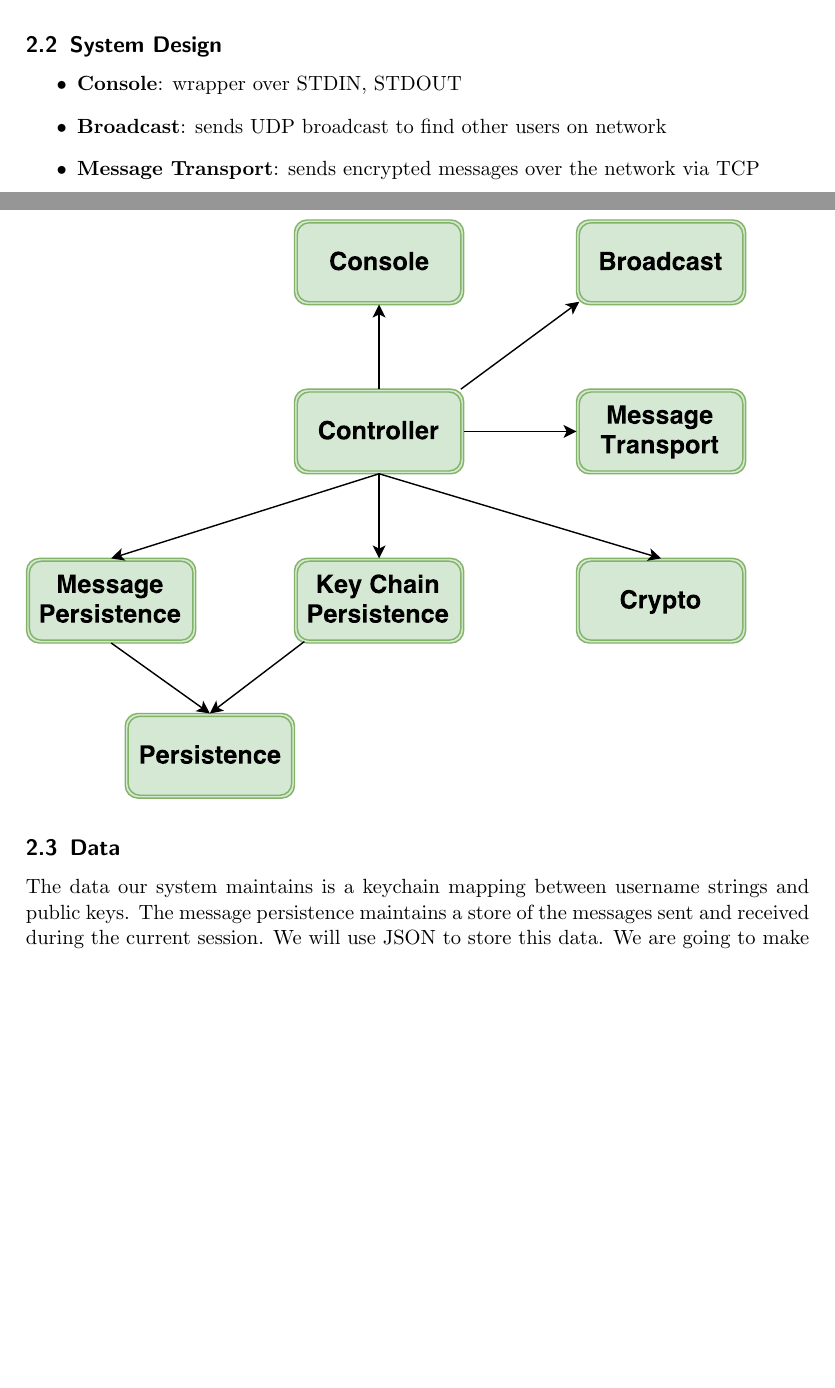
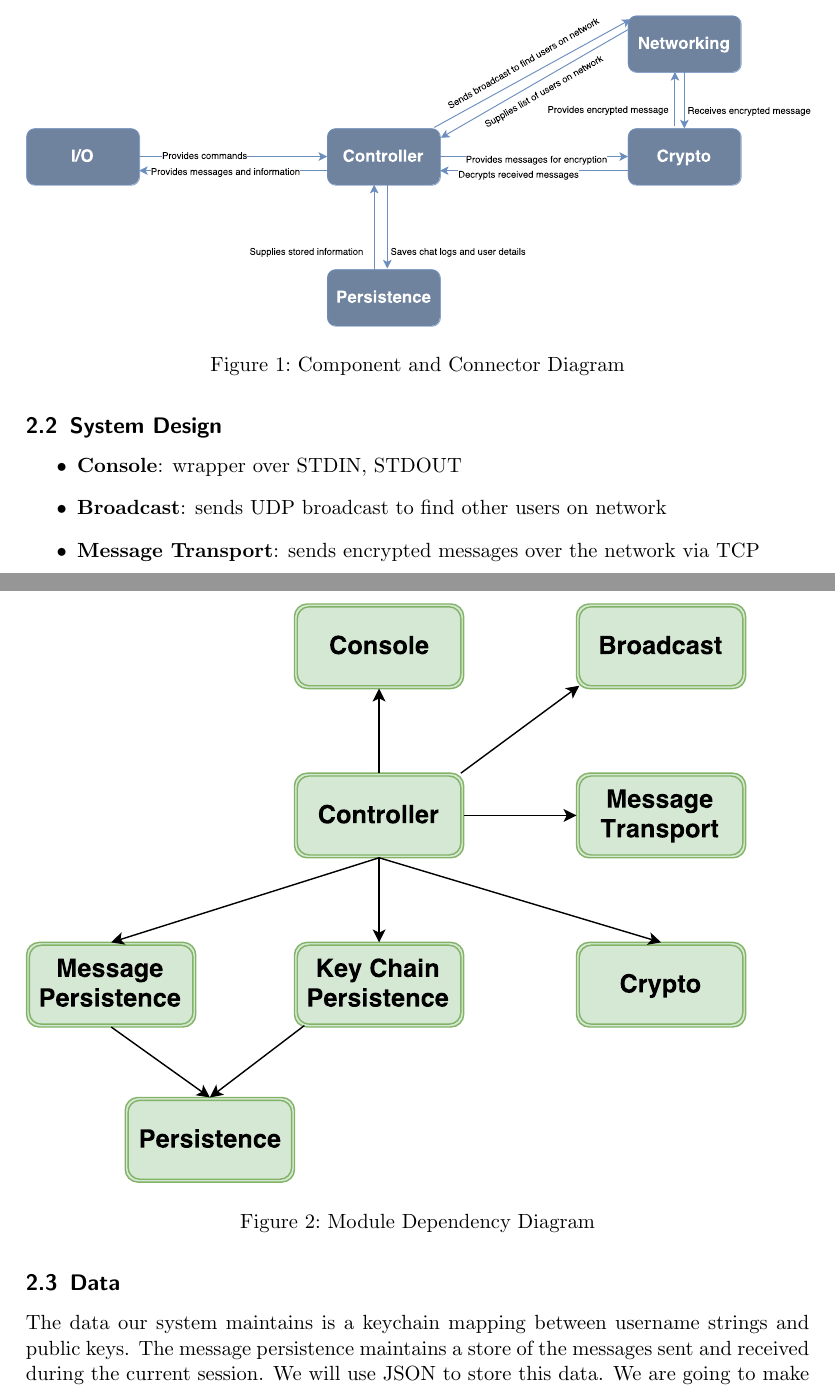
Before and after one commit to orangeturtle739/saja, a LaTeX document (design/design.tex): two parts of pages 3 and 4 of 5 before the commit and two parts of pages 3 and 4 of 6 after it, joined at a grey line, cut at the place of the change, the shorter picture padded with empty space. Compiled offline with pdfLaTeX.

Commit message:
Add captions to design doc

```diff
--- a/design/design.tex
+++ b/design/design.tex
@@ -8,6 +8,7 @@
 \usepackage{booktabs}
 \usepackage{placeins}
 \usepackage{listings, lstautogobble}
+\usepackage{float}
 \graphicspath{ {/} }
 \lstset{basicstyle=\ttfamily}
 
@@ -72,7 +73,11 @@ sid: hi
 	\item Networking
 	\item Controller
 \end{itemize}
-\includegraphics[scale=0.5]{"Component and Connector Diagram".pdf}
+
+\begin{figure}[H]
+	\includegraphics[scale=0.5]{"Component and Connector Diagram".pdf}
+	\caption{Component and Connector Diagram}
+\end{figure}
 
 \subsection{System Design}
 \begin{itemize}
@@ -85,8 +90,10 @@ sid: hi
 	\item \textbf{Crypto}: handles encryption, decryption, and verification
 	\item \textbf{Controller}: takes textual input from user and carries out actions based on command
 \end{itemize}
-\includegraphics[scale=0.75]{"Module Dependency Diagram".pdf}
-
+\begin{figure}[H]
+	\includegraphics[scale=0.75]{"Module Dependency Diagram".pdf}
+	\caption{Module Dependency Diagram}
+\end{figure}
 \subsection{Data}
 The data our system maintains is a keychain mapping between username strings and public keys. The message persistence maintains a store of the messages sent and received during the current session. We will use JSON to store this data. We are going to make use of maps for our keychain and message persistence.
 
```
